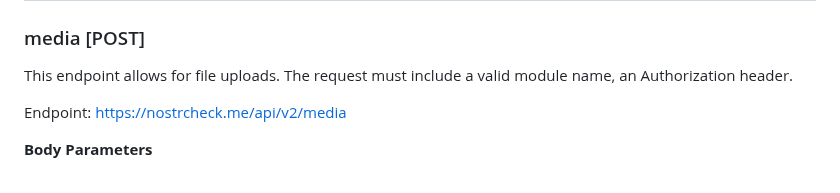
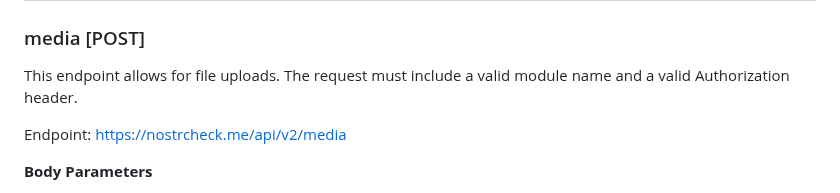
Before and after one commit to quentintaranpino/nostrcheck-server, a Markdown page: DOCS.md, the part around the change. GitHub-like rendering.

```diff
--- a/DOCS.md
+++ b/DOCS.md
@@ -724,7 +724,7 @@ On success, a message is returned indicating the Lightning address has been dele
 
 ### media [POST]
 
-This endpoint allows for file uploads. The request must include a valid module name, an Authorization header.
+This endpoint allows for file uploads. The request must include a valid module name and a valid Authorization header.
 
 Endpoint: https://nostrcheck.me/api/v2/media
 
```
